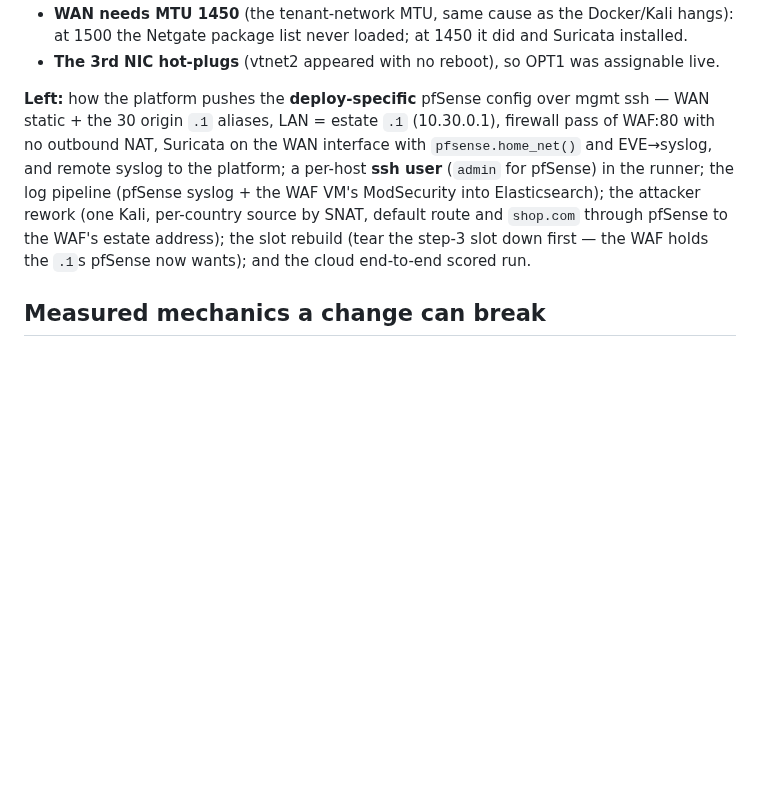
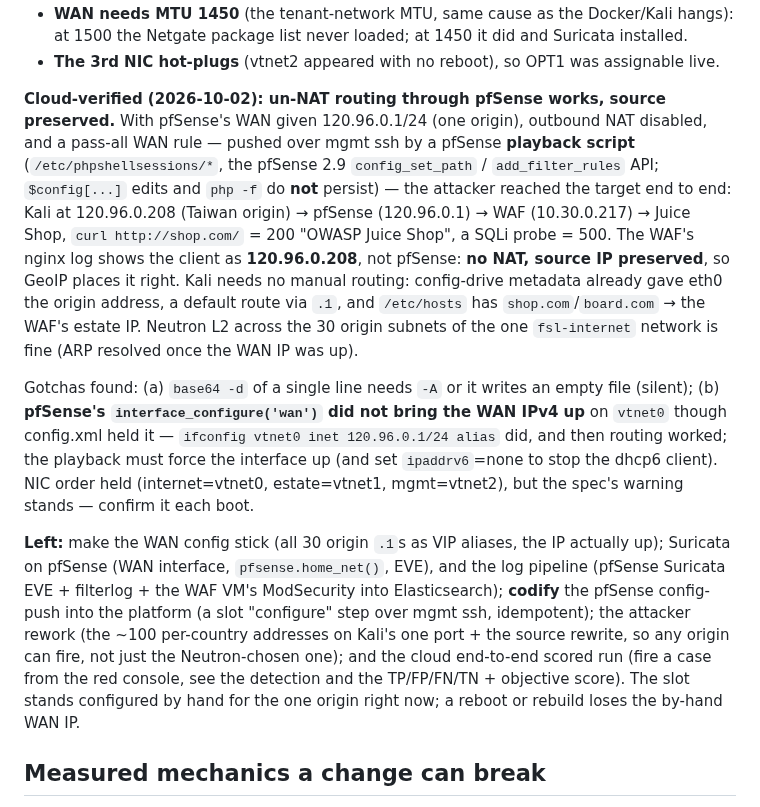
Before and after one commit to Nekonic/fsl-project-mvp, a Markdown page: docs/STATE.md, the part around the change. Drawn GitHub-style; blank space fills up the shorter version.

Commit message:
docs: STATE — un-NAT routing through pfSense validated on the cloud, source preserved

```diff
--- a/docs/STATE.md
+++ b/docs/STATE.md
@@ -90,16 +90,39 @@ done, and the findings that matter:
 - **The 3rd NIC hot-plugs** (vtnet2 appeared with no reboot), so OPT1 was
   assignable live.
 
-**Left:** how the platform pushes the **deploy-specific** pfSense config over
-mgmt ssh — WAN static + the 30 origin `.1` aliases, LAN = estate `.1`
-(10.30.0.1), firewall pass of WAF:80 with no outbound NAT, Suricata on the WAN
-interface with `pfsense.home_net()` and EVE→syslog, and remote syslog to the
-platform; a per-host **ssh user** (`admin` for pfSense) in the runner; the log
-pipeline (pfSense syslog + the WAF VM's ModSecurity into Elasticsearch); the
-attacker rework (one Kali, per-country source by SNAT, default route and
-`shop.com` through pfSense to the WAF's estate address); the slot rebuild
-(tear the step-3 slot down first — the WAF holds the `.1`s pfSense now wants);
-and the cloud end-to-end scored run.
+**Cloud-verified (2026-10-02): un-NAT routing through pfSense works, source
+preserved.** With pfSense's WAN given 120.96.0.1/24 (one origin), outbound NAT
+disabled, and a pass-all WAN rule — pushed over mgmt ssh by a pfSense **playback
+script** (`/etc/phpshellsessions/*`, the pfSense 2.9 `config_set_path` /
+`add_filter_rules` API; `$config[...]` edits and `php -f` do **not** persist) —
+the attacker reached the target end to end: Kali at 120.96.0.208 (Taiwan
+origin) → pfSense (120.96.0.1) → WAF (10.30.0.217) → Juice Shop, `curl
+http://shop.com/` = 200 "OWASP Juice Shop", a SQLi probe = 500. The WAF's nginx
+log shows the client as **120.96.0.208**, not pfSense: **no NAT, source IP
+preserved**, so GeoIP places it right. Kali needs no manual routing: config-drive
+metadata already gave eth0 the origin address, a default route via `.1`, and
+`/etc/hosts` has `shop.com`/`board.com` → the WAF's estate IP. Neutron L2 across
+the 30 origin subnets of the one `fsl-internet` network is fine (ARP resolved
+once the WAN IP was up).
+
+Gotchas found: (a) `base64 -d` of a single line needs `-A` or it writes an empty
+file (silent); (b) **pfSense's `interface_configure('wan')` did not bring the
+WAN IPv4 up** on `vtnet0` though config.xml held it — `ifconfig vtnet0 inet
+120.96.0.1/24 alias` did, and then routing worked; the playback must force the
+interface up (and set `ipaddrv6`=none to stop the dhcp6 client). NIC order held
+(internet=vtnet0, estate=vtnet1, mgmt=vtnet2), but the spec's warning stands —
+confirm it each boot.
+
+**Left:** make the WAN config stick (all 30 origin `.1`s as VIP aliases, the IP
+actually up); Suricata on pfSense (WAN interface, `pfsense.home_net()`, EVE),
+and the log pipeline (pfSense Suricata EVE + filterlog + the WAF VM's
+ModSecurity into Elasticsearch); **codify** the pfSense config-push into the
+platform (a slot "configure" step over mgmt ssh, idempotent); the attacker
+rework (the ~100 per-country addresses on Kali's one port + the source rewrite,
+so any origin can fire, not just the Neutron-chosen one); and the cloud
+end-to-end scored run (fire a case from the red console, see the detection and
+the TP/FP/FN/TN + objective score). The slot stands configured by hand for the
+one origin right now; a reboot or rebuild loses the by-hand WAN IP.
 
 ## Measured mechanics a change can break
 
```
